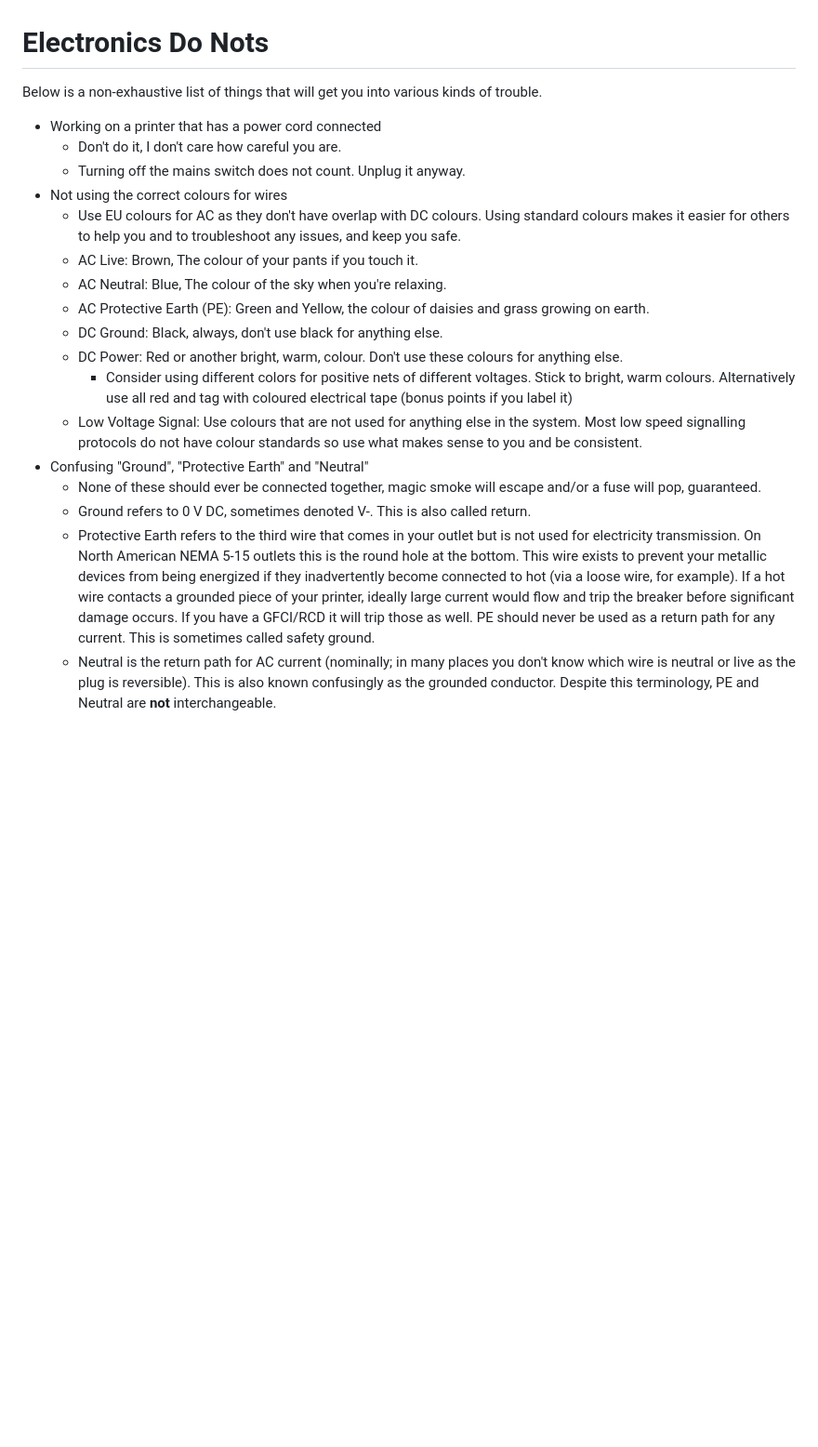
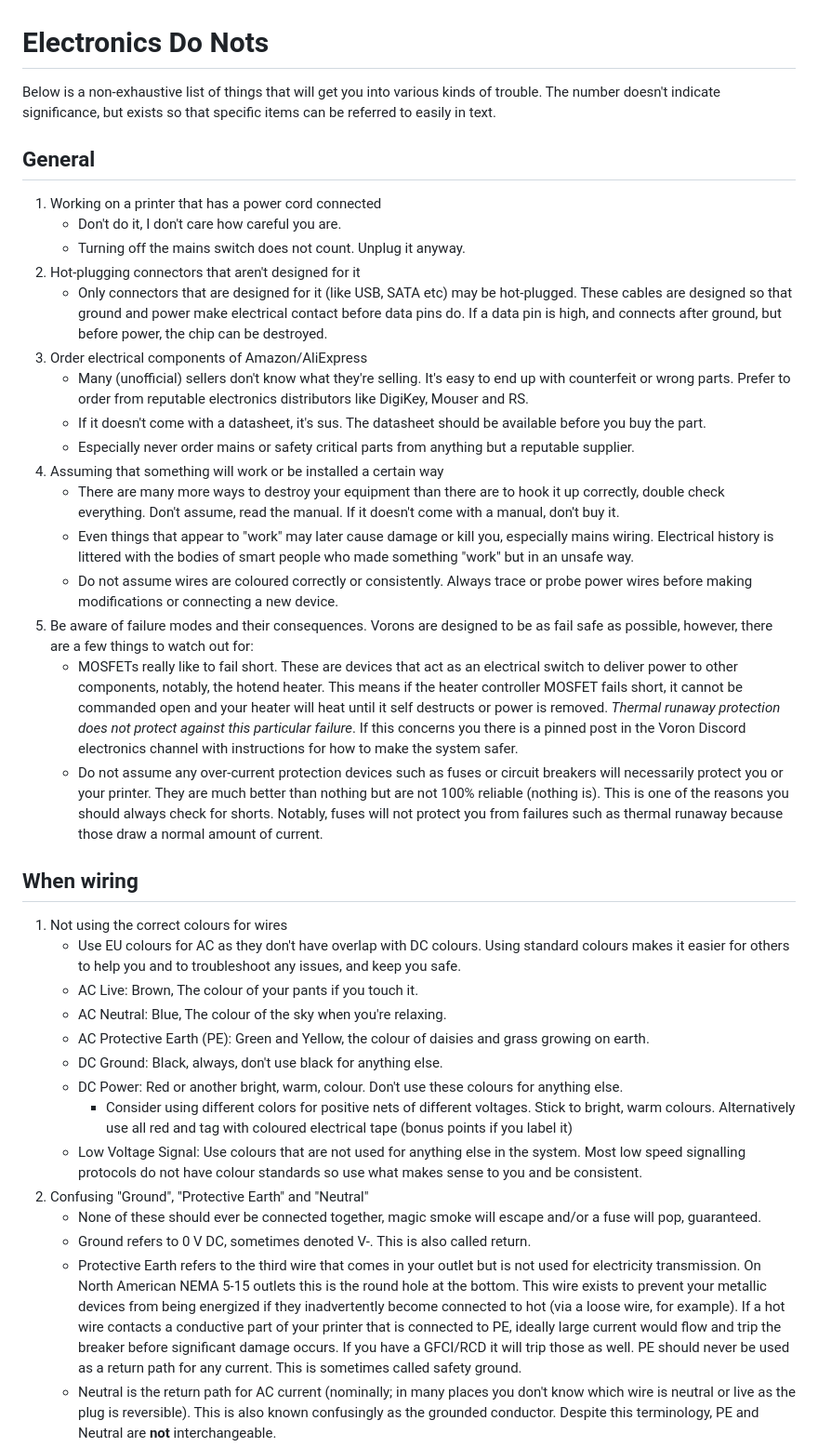
Before and after one commit to cmdremily/BoronTrident, a Markdown page: electronics/donts.md, the part around the change printed below. Shown: that part at 93% size. GitHub-like rendering; blank space fills up the shorter version.

```diff
--- a/electronics/donts.md
+++ b/electronics/donts.md
@@ -1,10 +1,26 @@
 # Electronics Do Nots
-Below is a non-exhaustive list of things that will get you into various kinds of trouble.
+Below is a non-exhaustive list of things that will get you into various kinds of trouble. The number doesn't indicate significance, but exists so that specific items can be referred to easily in text.
 
-* Working on a printer that has a power cord connected
+## General
+1. Working on a printer that has a power cord connected
     * Don't do it, I don't care how careful you are.
     * Turning off the mains switch does not count. Unplug it anyway.
-* Not using the correct colours for wires
+1. Hot-plugging connectors that aren't designed for it
+    * Only connectors that are designed for it (like USB, SATA etc) may be hot-plugged. These cables are designed so that ground and power make electrical contact before data pins do. If a data pin is high, and connects after ground, but before power, the chip can be destroyed.
+1. Order electrical components of Amazon/AliExpress
+    * Many (unofficial) sellers don't know what they're selling. It's easy to end up with counterfeit or wrong parts. Prefer to order from reputable electronics distributors like DigiKey, Mouser and RS.
+    * If it doesn't come with a datasheet, it's sus. The datasheet should be available before you buy the part.
+    * Especially never order mains or safety critical parts from anything but a reputable supplier.
+1. Assuming that something will work or be installed a certain way
+    * There are many more ways to destroy your equipment than there are to hook it up correctly, double check everything. Don't assume, read the manual. If it doesn't come with a manual, don't buy it.
+    * Even things that appear to "work" may later cause damage or kill you, especially mains wiring. Electrical history is littered with the bodies of smart people who made something "work" but in an unsafe way.
+    * Do not assume wires are coloured correctly or consistently. Always trace or probe power wires before making modifications or connecting a new device.
+1. Be aware of failure modes and their consequences. Vorons are designed to be as fail safe as possible, however, there are a few things to watch out for:
+   * MOSFETs really like to fail short. These are devices that act as an electrical switch to deliver power to other components, notably, the hotend heater. This means if the heater controller MOSFET fails short, it cannot be commanded open and your heater will heat until it self destructs or power is removed. *Thermal runaway protection does not protect against this particular failure*. If this concerns you there is a pinned post in the Voron Discord electronics channel with instructions for how to make the system safer.
+   * Do not assume any over-current protection devices such as fuses or circuit breakers will necessarily protect you or your printer. They are much better than nothing but are not 100% reliable (nothing is). This is one of the reasons you should always check for shorts. Notably, fuses will not protect you from failures such as thermal runaway because those draw a normal amount of current.
+
+## When wiring
+1. Not using the correct colours for wires
     * Use EU colours for AC as they don't have overlap with DC colours. Using standard colours makes it easier for others to help you and to troubleshoot any issues, and keep you safe.
     * AC Live: Brown, The colour of your pants if you touch it.
     * AC Neutral: Blue, The colour of the sky when you're relaxing.
@@ -13,8 +29,8 @@ Below is a non-exhaustive list of things that will get you into various kinds of
     * DC Power: Red or another bright, warm, colour. Don't use these colours for anything else.
       * Consider using different colors for positive nets of different voltages. Stick to bright, warm colours. Alternatively use all red and tag with coloured electrical tape (bonus points if you label it)
     * Low Voltage Signal: Use colours that are not used for anything else in the system. Most low speed signalling protocols do not have colour standards so use what makes sense to you and be consistent.
-* Confusing "Ground", "Protective Earth" and "Neutral"
+1. Confusing "Ground", "Protective Earth" and "Neutral"
     * None of these should ever be connected together, magic smoke will escape and/or a fuse will pop, guaranteed.
     * Ground refers to 0 V DC, sometimes denoted V-. This is also called return.
-    * Protective Earth refers to the third wire that comes in your outlet but is not used for electricity transmission. On North American NEMA 5-15 outlets this is the round hole at the bottom. This wire exists to prevent your metallic devices from being energized if they inadvertently become connected to hot (via a loose wire, for example). If a hot wire contacts a grounded piece of your printer, ideally large current would flow and trip the breaker before significant damage occurs. If you have a GFCI/RCD it will trip those as well. PE should never be used as a return path for any current. This is sometimes called safety ground.
+    * Protective Earth refers to the third wire that comes in your outlet but is not used for electricity transmission. On North American NEMA 5-15 outlets this is the round hole at the bottom. This wire exists to prevent your metallic devices from being energized if they inadvertently become connected to hot (via a loose wire, for example). If a hot wire contacts a conductive part of your printer that is connected to PE, ideally large current would flow and trip the breaker before significant damage occurs. If you have a GFCI/RCD it will trip those as well. PE should never be used as a return path for any current. This is sometimes called safety ground.
     * Neutral is the return path for AC current (nominally; in many places you don't know which wire is neutral or live as the plug is reversible). This is also known confusingly as the grounded conductor. Despite this terminology, PE and Neutral are **not** interchangeable.
```
Also changed, not shown: other parts of electronics/donts.md (+28 -35 lines).
